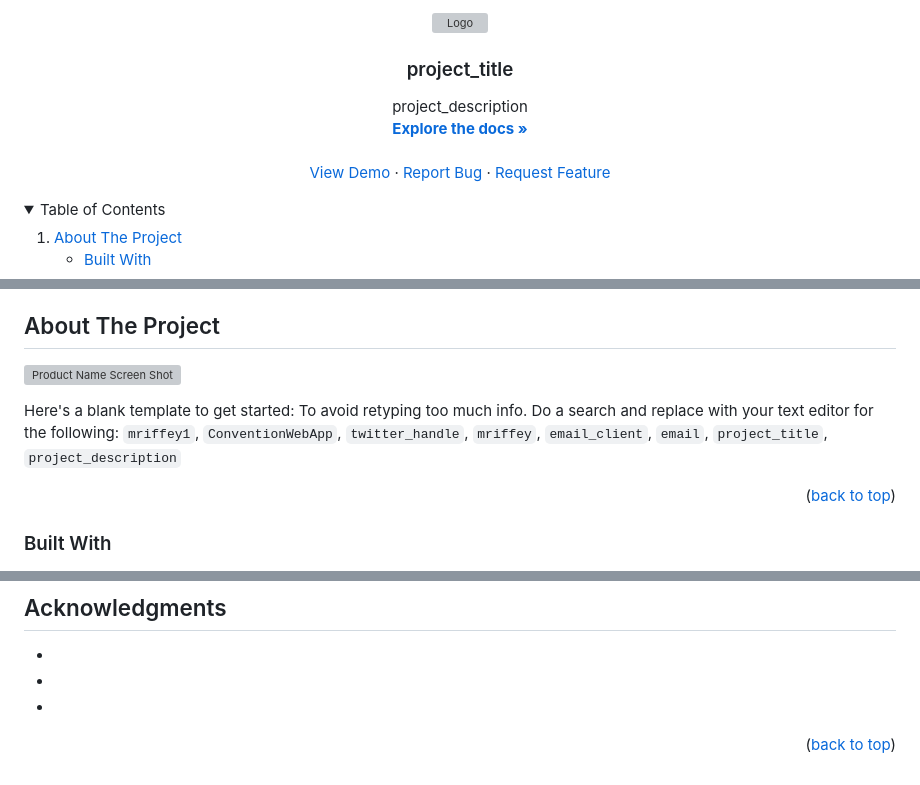
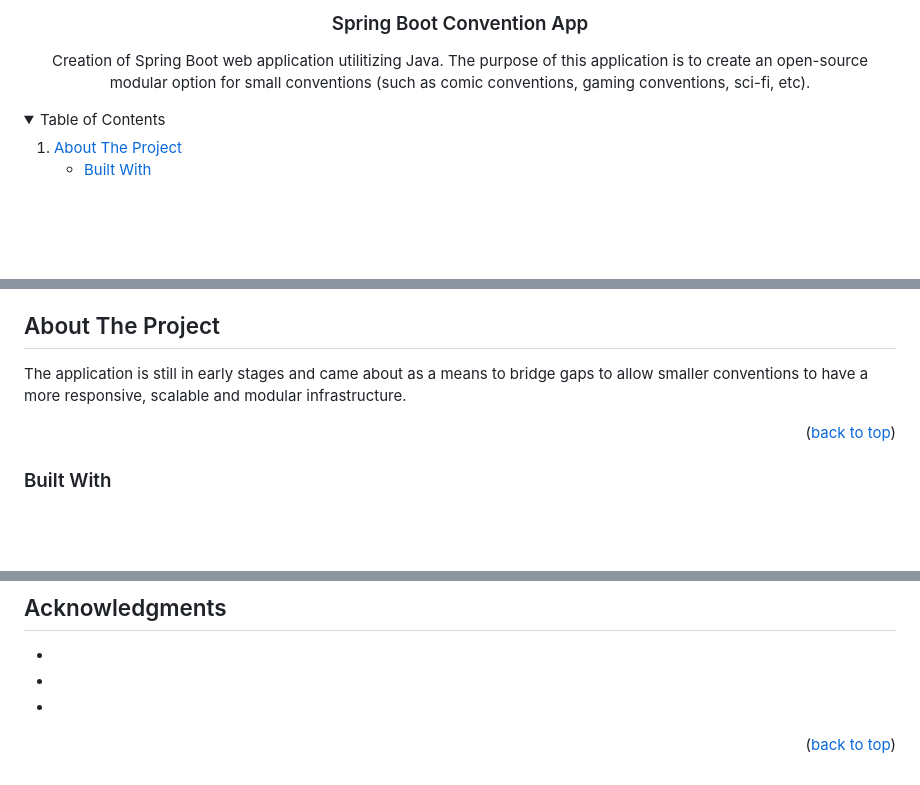
Before and after one commit to mriffey1/ConConnect, a Markdown page: readme.md, 3 parts joined by grey strips. Drawn GitHub-style; folded sections open; blank space fills up the shorter version; grey boxes are pictures that could not be loaded.

```diff
--- a/readme.md
+++ b/readme.md
@@ -15,26 +10,10 @@
 
 
-<!-- PROJECT LOGO -->
-<br />
-<div align="center">
-  <a href="https://github.com/mriffey1/ConventionWebApp">
-    <img src="images/logo.png" alt="Logo" width="80" height="80">
-  </a>
-
-<h3 align="center">project_title</h3>
+<h3 align="center">Spring Boot Convention App</h3>
 
   <p align="center">
-    project_description
-   <br />
-    <a href="https://github.com/mriffey1/ConventionWebApp"><strong>Explore the docs »</strong></a>
-    <br />
-    <br />
-    <a href="https://github.com/mriffey1/ConventionWebApp">View Demo</a>
-    ·
-    <a href="https://github.com/mriffey1/ConventionWebApp/issues">Report Bug</a>
-    ·
-    <a href="https://github.com/mriffey1/ConventionWebApp/issues">Request Feature</a>
-  </p>
+    Creation of Spring Boot web application utilitizing Java. The purpose of this application is to create an open-source modular option for small conventions (such as comic conventions, gaming conventions, sci-fi, etc).
+
 </div>
 
 
@@ -70,9 +49,7 @@
 <!-- ABOUT THE PROJECT -->
 ## About The Project
 
-[![Product Name Screen Shot][product-screenshot]](https://example.com)
-
-Here's a blank template to get started: To avoid retyping too much info. Do a search and replace with your text editor for the following: `mriffey1`, `ConventionWebApp`, `twitter_handle`, `mriffey`, `email_client`, `email`, `project_title`, `project_description`
+The application is still in early stages and came about as a means to bridge gaps to allow smaller conventions to have a more responsive, scalable and modular infrastructure.
 
 <p align="right">(<a href="#readme-top">back to top</a>)</p>
 
@@ -204,6 +182,7 @@ Project Link: [https://github.com/mriffey1/ConventionWebApp](https://github.com/
 <!-- MARKDOWN LINKS & IMAGES -->
 <!-- https://www.markdownguide.org/basic-syntax/#reference-style-links -->
 [contributors-shield]: https://img.shields.io/github/contributors/mriffey1/ConventionWebApp.svg?style=for-the-badge
+[Java]: https://img.shields.io/badge/Java-ED8B00?style=for-the-badge&logo=java&logoColor=white
 [contributors-url]: https://github.com/mriffey1/ConventionWebApp/graphs/contributors
 [forks-shield]: https://img.shields.io/github/forks/mriffey1/ConventionWebApp.svg?style=for-the-badge
 [forks-url]: https://github.com/mriffey1/ConventionWebApp/network/members
```
Also changed, not shown: other parts of readme.md (+5 -9 lines).
